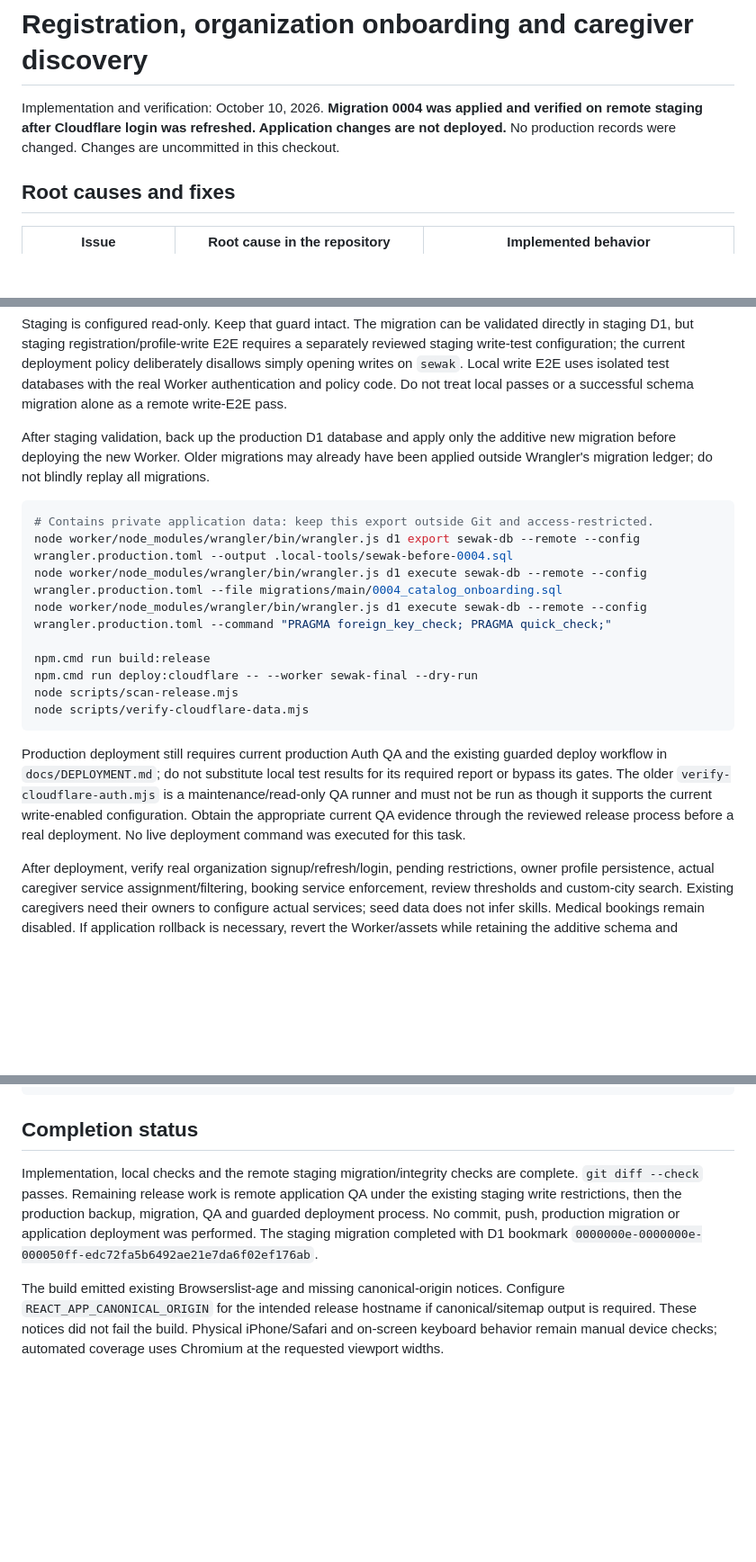
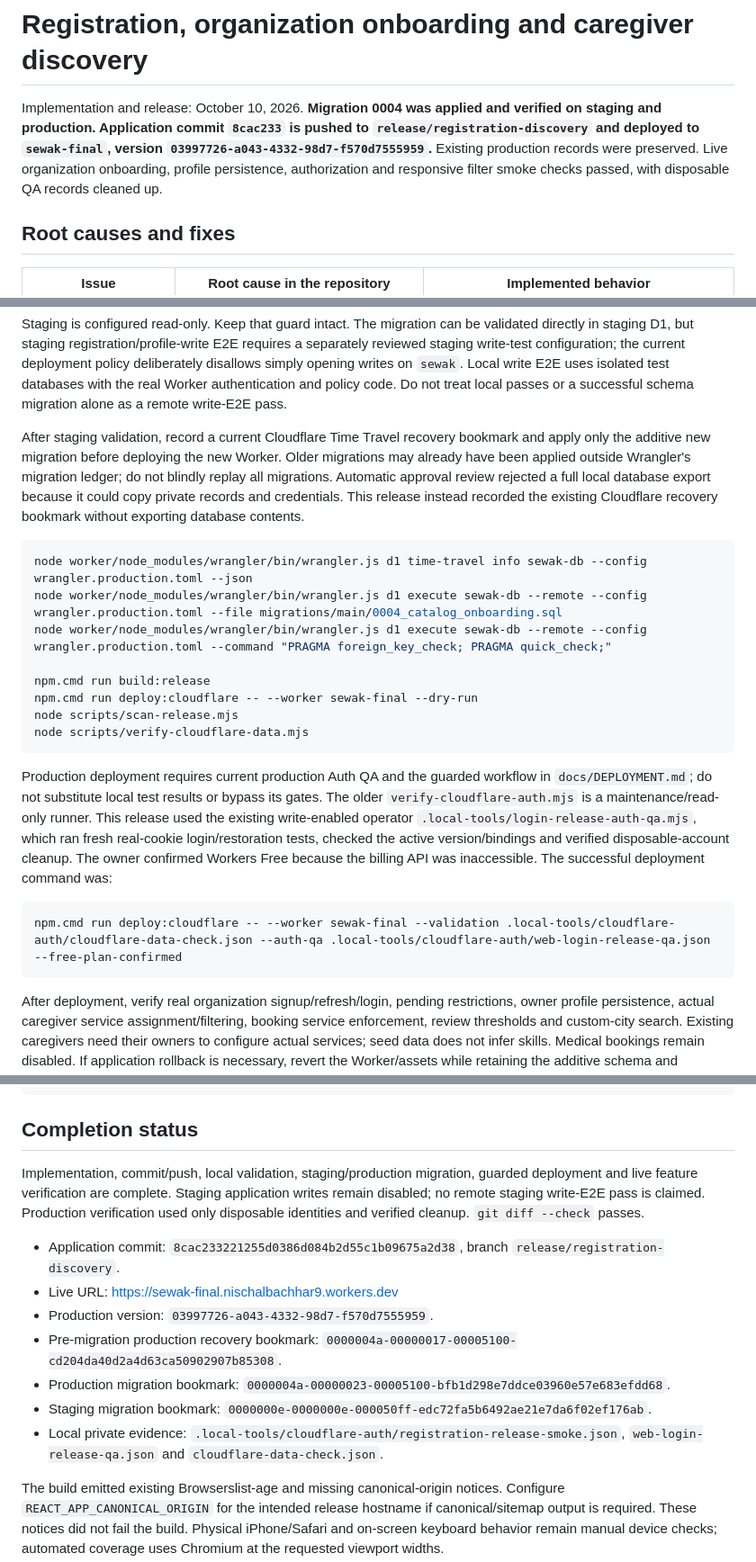
Before and after one commit to NischalBachhar/Sewak-final, a Markdown page: docs/REGISTRATION-DISCOVERY-REPORT.md, 3 parts joined by grey strips. Shown at 90% size. Rendered like a GitHub page; blank space fills up the shorter version.

Commit message:
Document verified production registration release

````diff
--- a/docs/REGISTRATION-DISCOVERY-REPORT.md
+++ b/docs/REGISTRATION-DISCOVERY-REPORT.md
@@ -1,6 +1,6 @@
 # Registration, organization onboarding and caregiver discovery
 
-Implementation and verification: October 10, 2026. **Migration 0004 was applied and verified on remote staging after Cloudflare login was refreshed. Application changes are not deployed.** No production records were changed. Changes are uncommitted in this checkout.
+Implementation and release: October 10, 2026. **Migration 0004 was applied and verified on staging and production. Application commit `8cac233` is pushed to `release/registration-discovery` and deployed to `sewak-final`, version `03997726-a043-4332-98d7-f570d7555959`.** Existing production records were preserved. Live organization onboarding, profile persistence, authorization and responsive filter smoke checks passed, with disposable QA records cleaned up.
 
 ## Root causes and fixes
 
@@ -105,11 +106,10 @@ node worker/node_modules/wrangler/bin/wrangler.js d1 execute sewak-staging-db --
 
 Staging is configured read-only. Keep that guard intact. The migration can be validated directly in staging D1, but staging registration/profile-write E2E requires a separately reviewed staging write-test configuration; the current deployment policy deliberately disallows simply opening writes on `sewak`. Local write E2E uses isolated test databases with the real Worker authentication and policy code. Do not treat local passes or a successful schema migration alone as a remote write-E2E pass.
 
-After staging validation, back up the production D1 database and apply only the additive new migration before deploying the new Worker. Older migrations may already have been applied outside Wrangler's migration ledger; do not blindly replay all migrations.
+After staging validation, record a current Cloudflare Time Travel recovery bookmark and apply only the additive new migration before deploying the new Worker. Older migrations may already have been applied outside Wrangler's migration ledger; do not blindly replay all migrations. Automatic approval review rejected a full local database export because it could copy private records and credentials. This release instead recorded the existing Cloudflare recovery bookmark without exporting database contents.
 
 ```powershell
-# Contains private application data: keep this export outside Git and access-restricted.
-node worker/node_modules/wrangler/bin/wrangler.js d1 export sewak-db --remote --config wrangler.production.toml --output .local-tools/sewak-before-0004.sql
+node worker/node_modules/wrangler/bin/wrangler.js d1 time-travel info sewak-db --config wrangler.production.toml --json
 node worker/node_modules/wrangler/bin/wrangler.js d1 execute sewak-db --remote --config wrangler.production.toml --file migrations/main/0004_catalog_onboarding.sql
 node worker/node_modules/wrangler/bin/wrangler.js d1 execute sewak-db --remote --config wrangler.production.toml --command "PRAGMA foreign_key_check; PRAGMA quick_check;"
 
@@ -119,7 +119,11 @@ node scripts/scan-release.mjs
 node scripts/verify-cloudflare-data.mjs
 ```
 
-Production deployment still requires current production Auth QA and the existing guarded deploy workflow in `docs/DEPLOYMENT.md`; do not substitute local test results for its required report or bypass its gates. The older `verify-cloudflare-auth.mjs` is a maintenance/read-only QA runner and must not be run as though it supports the current write-enabled configuration. Obtain the appropriate current QA evidence through the reviewed release process before a real deployment. No live deployment command was executed for this task.
+Production deployment requires current production Auth QA and the guarded workflow in `docs/DEPLOYMENT.md`; do not substitute local test results or bypass its gates. The older `verify-cloudflare-auth.mjs` is a maintenance/read-only runner. This release used the existing write-enabled operator `.local-tools/login-release-auth-qa.mjs`, which ran fresh real-cookie login/restoration tests, checked the active version/bindings and verified disposable-account cleanup. The owner confirmed Workers Free because the billing API was inaccessible. The successful deployment command was:
+
+```powershell
+npm.cmd run deploy:cloudflare -- --worker sewak-final --validation .local-tools/cloudflare-auth/cloudflare-data-check.json --auth-qa .local-tools/cloudflare-auth/web-login-release-qa.json --free-plan-confirmed
+```
 
 After deployment, verify real organization signup/refresh/login, pending restrictions, owner profile persistence, actual caregiver service assignment/filtering, booking service enforcement, review thresholds and custom-city search. Existing caregivers need their owners to configure actual services; seed data does not infer skills. Medical bookings remain disabled. If application rollback is necessary, revert the Worker/assets while retaining the additive schema and historical records; do not drop the new tables or delete bookings/reviews.
 
@@ -174,6 +178,14 @@ worker/src/repository.ts
 
 ## Completion status
 
-Implementation, local checks and the remote staging migration/integrity checks are complete. `git diff --check` passes. Remaining release work is remote application QA under the existing staging write restrictions, then the production backup, migration, QA and guarded deployment process. No commit, push, production migration or application deployment was performed. The staging migration completed with D1 bookmark `0000000e-0000000e-000050ff-edc72fa5b6492ae21e7da6f02ef176ab`.
+Implementation, commit/push, local validation, staging/production migration, guarded deployment and live feature verification are complete. Staging application writes remain disabled; no remote staging write-E2E pass is claimed. Production verification used only disposable identities and verified cleanup. `git diff --check` passes.
+
+- Application commit: `8cac233221255d0386d084b2d55c1b09675a2d38`, branch `release/registration-discovery`.
+- Live URL: https://sewak-final.nischalbachhar9.workers.dev
+- Production version: `03997726-a043-4332-98d7-f570d7555959`.
+- Pre-migration production recovery bookmark: `0000004a-00000017-00005100-cd204da40d2a4d63ca50902907b85308`.
+- Production migration bookmark: `0000004a-00000023-00005100-bfb1d298e7ddce03960e57e683efdd68`.
+- Staging migration bookmark: `0000000e-0000000e-000050ff-edc72fa5b6492ae21e7da6f02ef176ab`.
+- Local private evidence: `.local-tools/cloudflare-auth/registration-release-smoke.json`, `web-login-release-qa.json` and `cloudflare-data-check.json`.
 
 The build emitted existing Browserslist-age and missing canonical-origin notices. Configure `REACT_APP_CANONICAL_ORIGIN` for the intended release hostname if canonical/sitemap output is required. These notices did not fail the build. Physical iPhone/Safari and on-screen keyboard behavior remain manual device checks; automated coverage uses Chromium at the requested viewport widths.
````
Also changed, not shown: other parts of docs/REGISTRATION-DISCOVERY-REPORT.md (+4 -3 lines).
